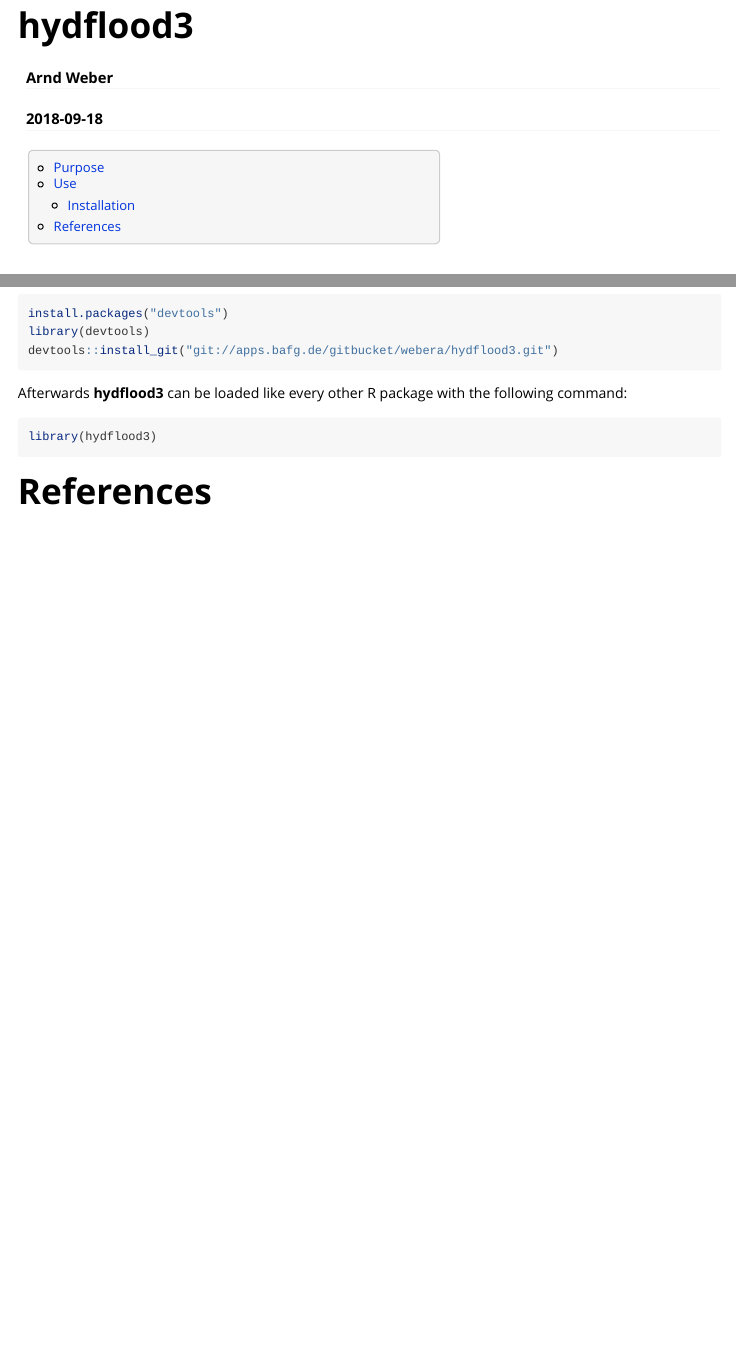
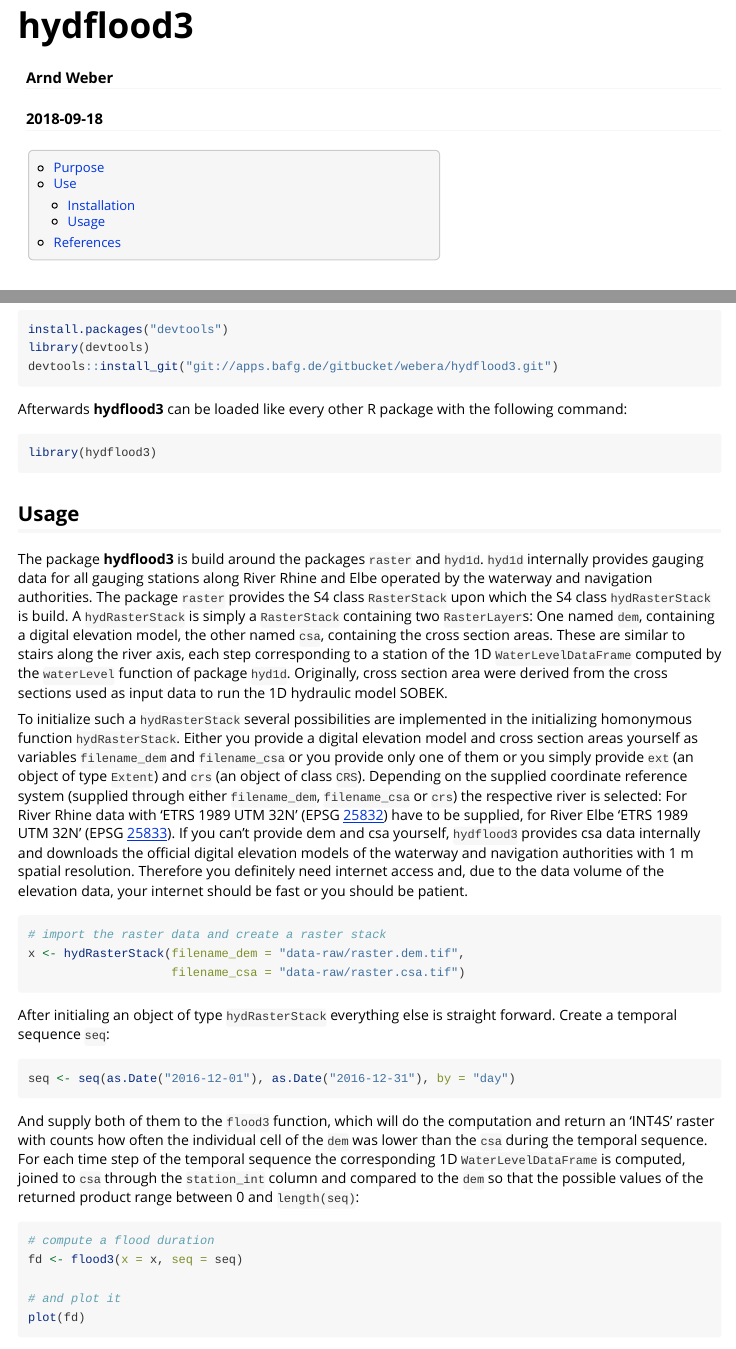
Before and after one commit to bafg-bund/hydflood, an R Markdown document (vignettes/hydflood3.Rmd): the page in a window 1100 px wide, from its top, and a second part further down, joined at a grey line. Rendered offline with R 4.5, knitr and Pandoc, with nearby package versions; a font, style sheet, LaTeX package, included part or bibliography that could not be used is replaced or left out.

Commit message:
continuing the package vignette

````diff
--- a/vignettes/hydflood3.Rmd
+++ b/vignettes/hydflood3.Rmd
@@ -105,4 +105,3 @@ devtools::install_git("git://apps.bafg.de/gitbucket/webera/hydflood3.git")
 Afterwards **hydflood3** can be loaded like every other R package with the
 following command:
 
-```{r library, eval = TRUE, echo = FALSE, error = FALSE, warning = FALSE, message = FALSE}
@@ -116,4 +109,64 @@ library(hydflood3, lib.loc = lib)
 library(hydflood3)
 ```
 
+## Usage
+
+The package **hydflood3** is build around the packages `raster` and `hyd1d`.
+`hyd1d` internally provides gauging data for all gauging stations along River
+Rhine and Elbe operated by the waterway and navigation authorities. The package
+`raster` provides the S4 class `RasterStack` upon which the S4 class
+`hydRasterStack` is build. A `hydRasterStack` is simply a `RasterStack`
+containing two `RasterLayer`s: One named `dem`, containing a digital elevation
+model, the other named `csa`, containing the cross section areas. These are
+similar to stairs along the river axis, each step corresponding to a station
+of the 1D `WaterLevelDataFrame` computed by the `waterLevel` function of
+package `hyd1d`. Originally, cross section area were derived from the cross
+sections used as input data to run the 1D hydraulic model SOBEK.
+
+To initialize such a `hydRasterStack` several possibilities are implemented in
+the initializing homonymous function `hydRasterStack`. Either you
+provide a digital elevation model and cross section areas yourself as variables
+`filename_dem` and `filename_csa` or you provide only one of them or you simply
+provide `ext` (an object of type `Extent`) and `crs` (an object of class `CRS`).
+Depending on the supplied coordinate reference system (supplied through either
+`filename_dem`, `filename_csa` or `crs`) the respective river is selected: For
+River Rhine data with 'ETRS 1989 UTM 32N' (EPSG
+[25832](http://spatialreference.org/ref/epsg/25832/)) have to be supplied, for
+River Elbe 'ETRS 1989 UTM 32N' (EPSG
+[25833](http://spatialreference.org/ref/epsg/25833/)). If you can't provide
+dem and csa yourself, `hydflood3` provides csa data internally and downloads
+the official digital elevation models of the waterway and navigation
+authorities with 1 m spatial resolution. Therefore you definitely need internet
+access and, due to the data volume of the elevation data, your internet should
+be fast or you should be patient.
+
+```{r init, eval = FALSE, error = FALSE, warning = FALSE, message = FALSE}
+# import the raster data and create a raster stack
+x <- hydRasterStack(filename_dem = "data-raw/raster.dem.tif",
+                    filename_csa = "data-raw/raster.csa.tif")
+```
+
+After initialing an object of type `hydRasterStack` everything else is straight
+forward. Create a temporal sequence `seq`:
+
+```{r seq, eval = FALSE, error = FALSE, warning = FALSE, message = FALSE}
+seq <- seq(as.Date("2016-12-01"), as.Date("2016-12-31"), by = "day")
+```
+
+And supply both of them to the `flood3` function, which will do the computation
+and return an 'INT4S' raster with counts how often the individual cell of the
+`dem` was lower than the `csa` during the temporal sequence. For each time step
+of the temporal sequence the corresponding 1D `WaterLevelDataFrame` is computed,
+joined to `csa` through the `station_int` column and compared to the `dem` so
+that the possible values of the returned product range between 0 and
+`length(seq)`:
+
+```{r usage, eval = FALSE, error = FALSE, warning = FALSE, message = FALSE}
+# compute a flood duration
+fd <- flood3(x = x, seq = seq)
+
+# and plot it
+plot(fd)
+```
+
 # References
````
Also changed, not shown: vignettes/hydflood3.Rmd (10 more changed lines).
